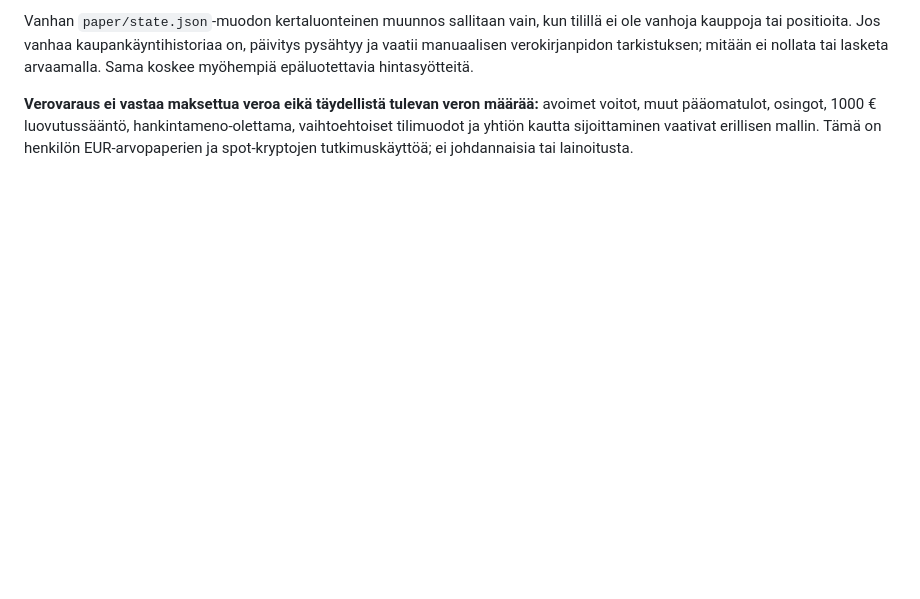
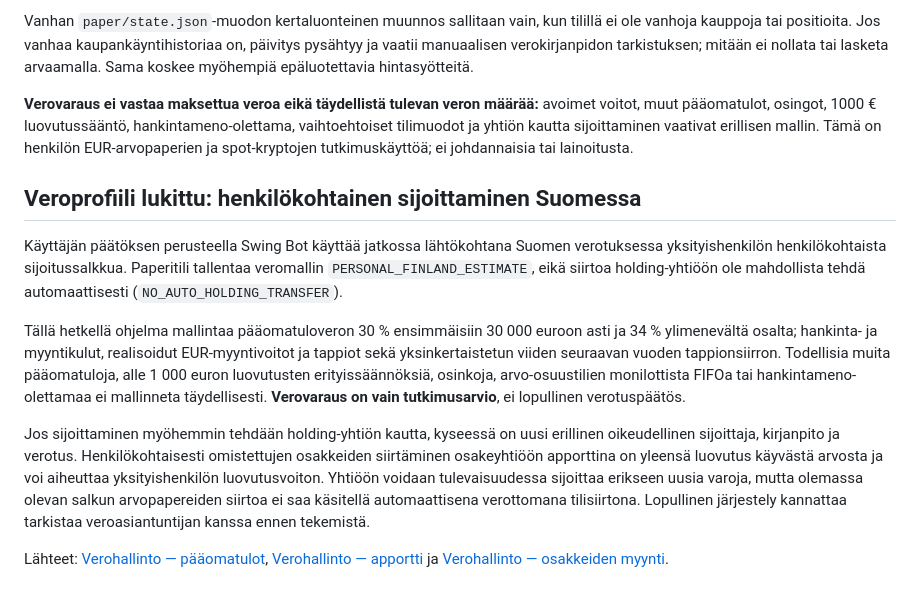
Before and after one commit to jaheinone-lang/swing-bot-iphone, a Markdown page: README.md, the part around the change. GitHub-like rendering; blank space fills up the shorter version.

Commit message:
Document personal Finland tax profile and taxable holding-company transfers

```diff
--- a/README.md
+++ b/README.md
@@ -157,3 +157,14 @@ Myös `paper/state.json` sisältää nyt arviot `tax_reserved_eur` ja `disposals
 Vanhan `paper/state.json`-muodon kertaluonteinen muunnos sallitaan vain, kun tilillä ei ole vanhoja kauppoja tai positioita. Jos vanhaa kaupankäyntihistoriaa on, päivitys pysähtyy ja vaatii manuaalisen verokirjanpidon tarkistuksen; mitään ei nollata tai lasketa arvaamalla. Sama koskee myöhempiä epäluotettavia hintasyötteitä.
 
 **Verovaraus ei vastaa maksettua veroa eikä täydellistä tulevan veron määrää:** avoimet voitot, muut pääomatulot, osingot, 1000 € luovutussääntö, hankintameno-olettama, vaihtoehtoiset tilimuodot ja yhtiön kautta sijoittaminen vaativat erillisen mallin. Tämä on henkilön EUR-arvopaperien ja spot-kryptojen tutkimuskäyttöä; ei johdannaisia tai lainoitusta.
+
+
+## Veroprofiili lukittu: henkilökohtainen sijoittaminen Suomessa
+
+Käyttäjän päätöksen perusteella Swing Bot käyttää jatkossa lähtökohtana Suomen verotuksessa yksityishenkilön henkilökohtaista sijoitussalkkua. Paperitili tallentaa veromallin `PERSONAL_FINLAND_ESTIMATE`, eikä siirtoa holding-yhtiöön ole mahdollista tehdä automaattisesti (`NO_AUTO_HOLDING_TRANSFER`).
+
+Tällä hetkellä ohjelma mallintaa pääomatuloveron 30 % ensimmäisiin 30 000 euroon asti ja 34 % ylimenevältä osalta; hankinta- ja myyntikulut, realisoidut EUR-myyntivoitot ja tappiot sekä yksinkertaistetun viiden seuraavan vuoden tappionsiirron. Todellisia muita pääomatuloja, alle 1 000 euron luovutusten erityissäännöksiä, osinkoja, arvo-osuustilien monilottista FIFOa tai hankintameno-olettamaa ei mallinneta täydellisesti. **Verovaraus on vain tutkimusarvio**, ei lopullinen verotuspäätös.
+
+Jos sijoittaminen myöhemmin tehdään holding-yhtiön kautta, kyseessä on uusi erillinen oikeudellinen sijoittaja, kirjanpito ja verotus. Henkilökohtaisesti omistettujen osakkeiden siirtäminen osakeyhtiöön apporttina on yleensä luovutus käyvästä arvosta ja voi aiheuttaa yksityishenkilön luovutusvoiton. Yhtiöön voidaan tulevaisuudessa sijoittaa erikseen uusia varoja, mutta olemassa olevan salkun arvopapereiden siirtoa ei saa käsitellä automaattisena verottomana tilisiirtona. Lopullinen järjestely kannattaa tarkistaa veroasiantuntijan kanssa ennen tekemistä.
+
+Lähteet: [Verohallinto — pääomatulot](https://www.vero.fi/henkiloasiakkaat/verokortti-ja-veroilmoitus/tulot/paaomatulot/), [Verohallinto — apportti](https://www.vero.fi/syventavat-vero-ohjeet/ohje-hakusivu/48935/omaisuuden-luovutusvoitot-ja-tappiot-luonnollisen-henkilon-tuloverotuksessa4/) ja [Verohallinto — osakkeiden myynti](https://www.vero.fi/henkiloasiakkaat/omaisuus/sijoitukset/osakkeiden_myynt/).
```
